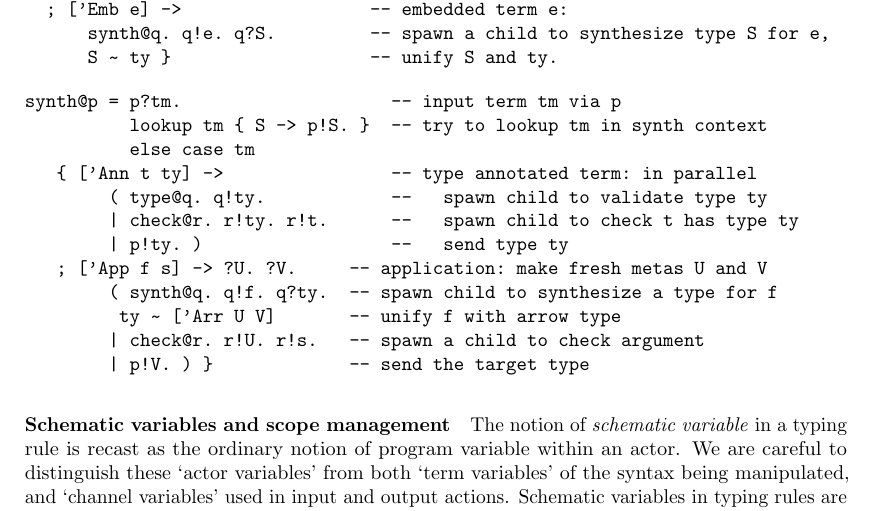
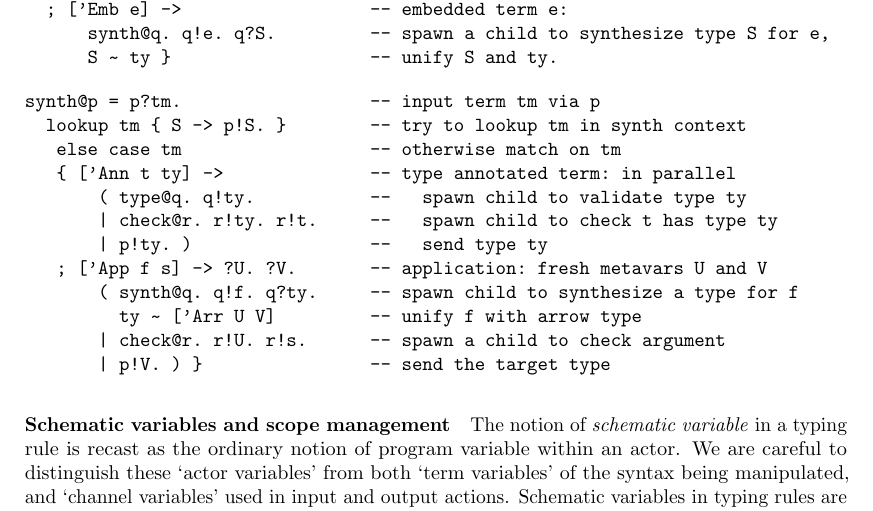
Before and after one commit to msp-strath/TypOS, a LaTeX paper (papers/types/types.tex): part of page 2 of 3, cut so that both start at the same text. Compiled offline with pdfLaTeX.

Commit message:
[ listing ] more uniform spacing, alignment & wording

```diff
--- a/papers/types/types.tex
+++ b/papers/types/types.tex
@@ -204,20 +204,20 @@ check@p = p?ty. p?tm. case tm    -- inputs type and term via p. match on tm.
       synth@q. q!e. q?S.         -- spawn a child to synthesize type S for e,
       S ~ ty }                   -- unify S and ty.
 \end{lstlisting}
-
+%
 \begin{lstlisting}[columns=fullflexible,keepspaces=true]
-synth@p = p?tm.                    -- input term tm via p
-	  lookup tm { S -> p!S. }  -- try to lookup tm in synth context
-	  else case tm
-   { ['Ann t ty] ->                -- type annotated term: in parallel
-        ( type@q. q!ty.            --   spawn child to validate type ty
-        | check@r. r!ty. r!t.      --   spawn child to check t has type ty
-        | p!ty. )                  --   send type ty
-   ; ['App f s] -> ?U. ?V.     -- application: make fresh metas U and V
-        ( synth@q. q!f. q?ty.  -- spawn child to synthesize a type for f
-         ty ~ ['Arr U V]       -- unify f with arrow type
-        | check@r. r!U. r!s.   -- spawn a child to check argument
-        | p!V. ) }             -- send the target type
+synth@p = p?tm.                  -- input term tm via p
+  lookup tm { S -> p!S. }        -- try to lookup tm in synth context
+   else case tm                  -- otherwise match on tm
+   { ['Ann t ty] ->              -- type annotated term: in parallel
+       ( type@q. q!ty.           --   spawn child to validate type ty
+       | check@r. r!ty. r!t.     --   spawn child to check t has type ty
+       | p!ty. )                 --   send type ty
+   ; ['App f s] -> ?U. ?V.       -- application: fresh metavars U and V
+       ( synth@q. q!f. q?ty.     -- spawn child to synthesize a type for f
+         ty ~ ['Arr U V]         -- unify f with arrow type
+       | check@r. r!U. r!s.      -- spawn a child to check argument
+       | p!V. ) }                -- send the target type
 \end{lstlisting}
 
 
```
